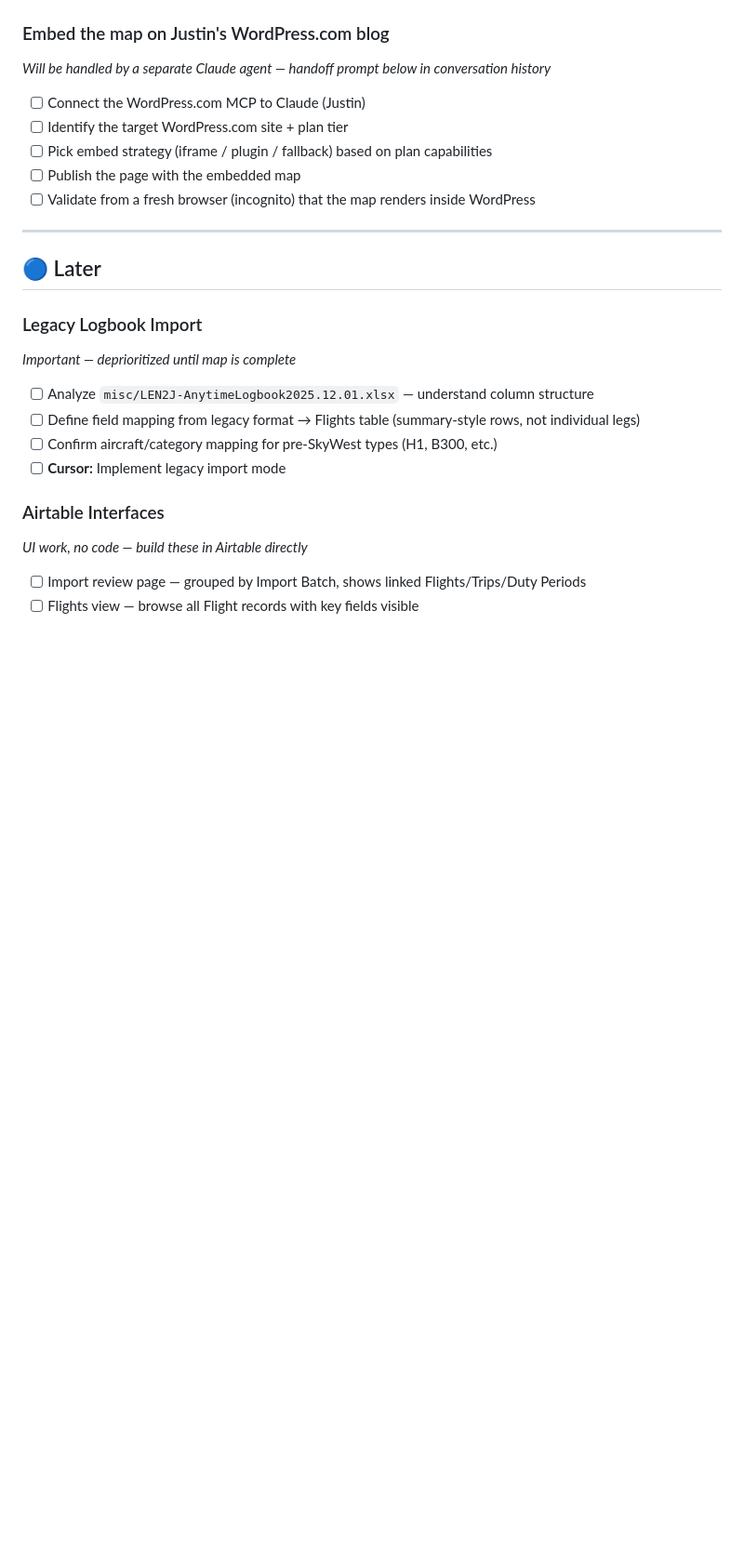
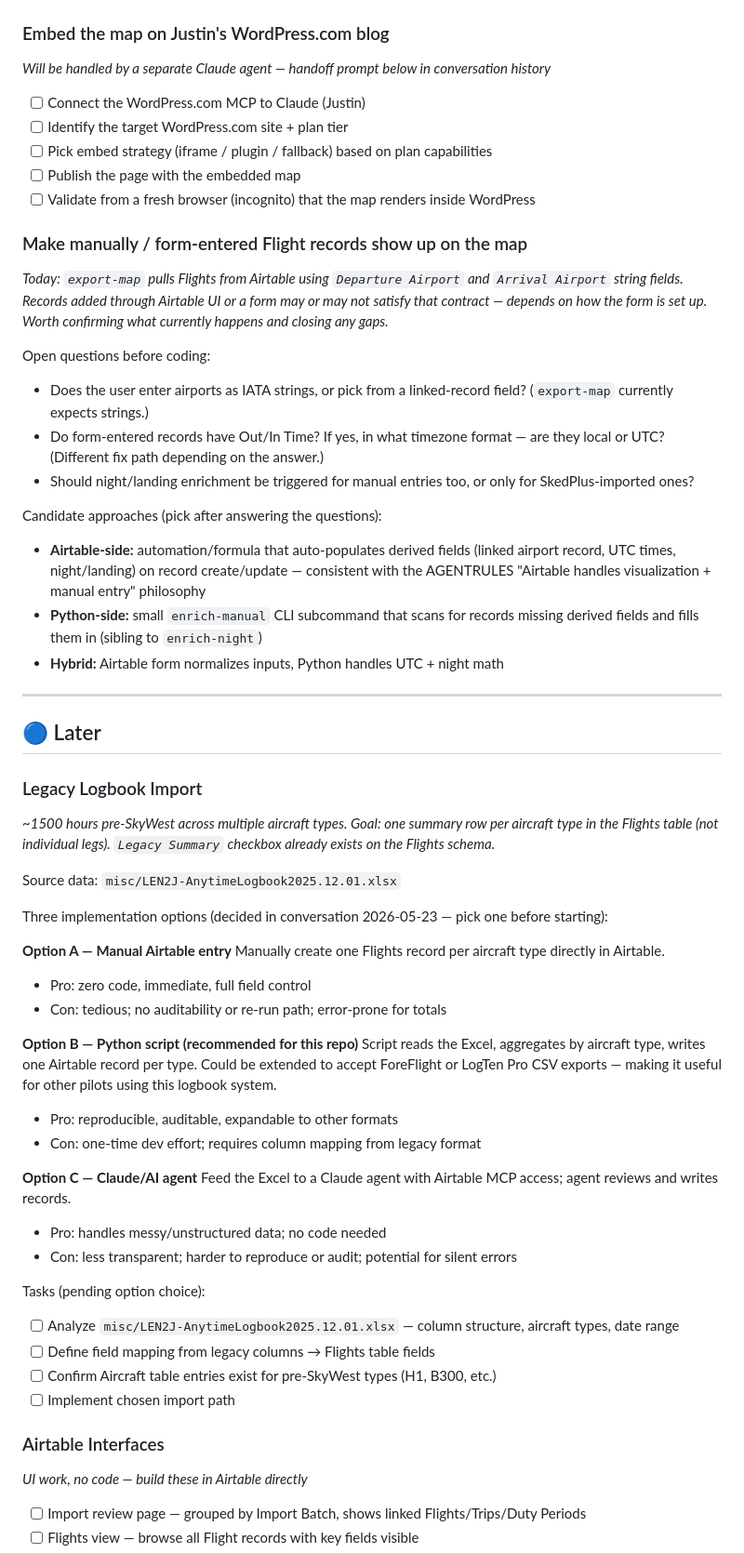
Before and after one commit to justin-lenhart/logbook, a Markdown page: TODO.md, the part around one of its changes. Shown at 93% size. Drawn GitHub-style; blank space fills up the shorter version.

Commit message:
TODO: enable map coverage for manually / form-entered flight records
Open question of whether today's export-map already handles them, and
notes on Airtable-vs-Python approaches.

Co-Authored-By: Claude Opus 4.7 <noreply@anthropic.com>

```diff
--- a/TODO.md
+++ b/TODO.md
@@ -95,17 +95,64 @@ were off by the airport's UTC offset. Caused incorrect night/landing classificat
 - [ ] Publish the page with the embedded map
 - [ ] Validate from a fresh browser (incognito) that the map renders inside WordPress
 
+### Make manually / form-entered Flight records show up on the map
+*Today: `export-map` pulls Flights from Airtable using `Departure Airport` and
+`Arrival Airport` string fields.  Records added through Airtable UI or a form
+may or may not satisfy that contract — depends on how the form is set up.
+Worth confirming what currently happens and closing any gaps.*
+
+Open questions before coding:
+- Does the user enter airports as IATA strings, or pick from a linked-record
+  field?  (`export-map` currently expects strings.)
+- Do form-entered records have Out/In Time?  If yes, in what timezone format —
+  are they local or UTC?  (Different fix path depending on the answer.)
+- Should night/landing enrichment be triggered for manual entries too, or only
+  for SkedPlus-imported ones?
+
+Candidate approaches (pick after answering the questions):
+- **Airtable-side:** automation/formula that auto-populates derived fields
+  (linked airport record, UTC times, night/landing) on record create/update —
+  consistent with the AGENTRULES "Airtable handles visualization + manual entry"
+  philosophy
+- **Python-side:** small `enrich-manual` CLI subcommand that scans for records
+  missing derived fields and fills them in (sibling to `enrich-night`)
+- **Hybrid:** Airtable form normalizes inputs, Python handles UTC + night math
+
 ---
 
 ## 🔵 Later
 
 ### Legacy Logbook Import
-*Important — deprioritized until map is complete*
+*~1500 hours pre-SkyWest across multiple aircraft types. Goal: one summary row per aircraft
+type in the Flights table (not individual legs). `Legacy Summary` checkbox already exists
+on the Flights schema.*
 
-- [ ] Analyze `misc/LEN2J-AnytimeLogbook2025.12.01.xlsx` — understand column structure
-- [ ] Define field mapping from legacy format → Flights table (summary-style rows, not individual legs)
-- [ ] Confirm aircraft/category mapping for pre-SkyWest types (H1, B300, etc.)
-- [ ] **Cursor:** Implement legacy import mode
+Source data: `misc/LEN2J-AnytimeLogbook2025.12.01.xlsx`
+
+Three implementation options (decided in conversation 2026-05-23 — pick one before starting):
+
+**Option A — Manual Airtable entry**
+Manually create one Flights record per aircraft type directly in Airtable.
+- Pro: zero code, immediate, full field control
+- Con: tedious; no auditability or re-run path; error-prone for totals
+
+**Option B — Python script (recommended for this repo)**
+Script reads the Excel, aggregates by aircraft type, writes one Airtable record per type.
+Could be extended to accept ForeFlight or LogTen Pro CSV exports — making it useful
+for other pilots using this logbook system.
+- Pro: reproducible, auditable, expandable to other formats
+- Con: one-time dev effort; requires column mapping from legacy format
+
+**Option C — Claude/AI agent**
+Feed the Excel to a Claude agent with Airtable MCP access; agent reviews and writes records.
+- Pro: handles messy/unstructured data; no code needed
+- Con: less transparent; harder to reproduce or audit; potential for silent errors
+
+Tasks (pending option choice):
+- [ ] Analyze `misc/LEN2J-AnytimeLogbook2025.12.01.xlsx` — column structure, aircraft types, date range
+- [ ] Define field mapping from legacy columns → Flights table fields
+- [ ] Confirm Aircraft table entries exist for pre-SkyWest types (H1, B300, etc.)
+- [ ] Implement chosen import path
 
 ### Airtable Interfaces
 *UI work, no code — build these in Airtable directly*
```
Also changed, not shown: other parts of TODO.md (+21 -0 lines).
